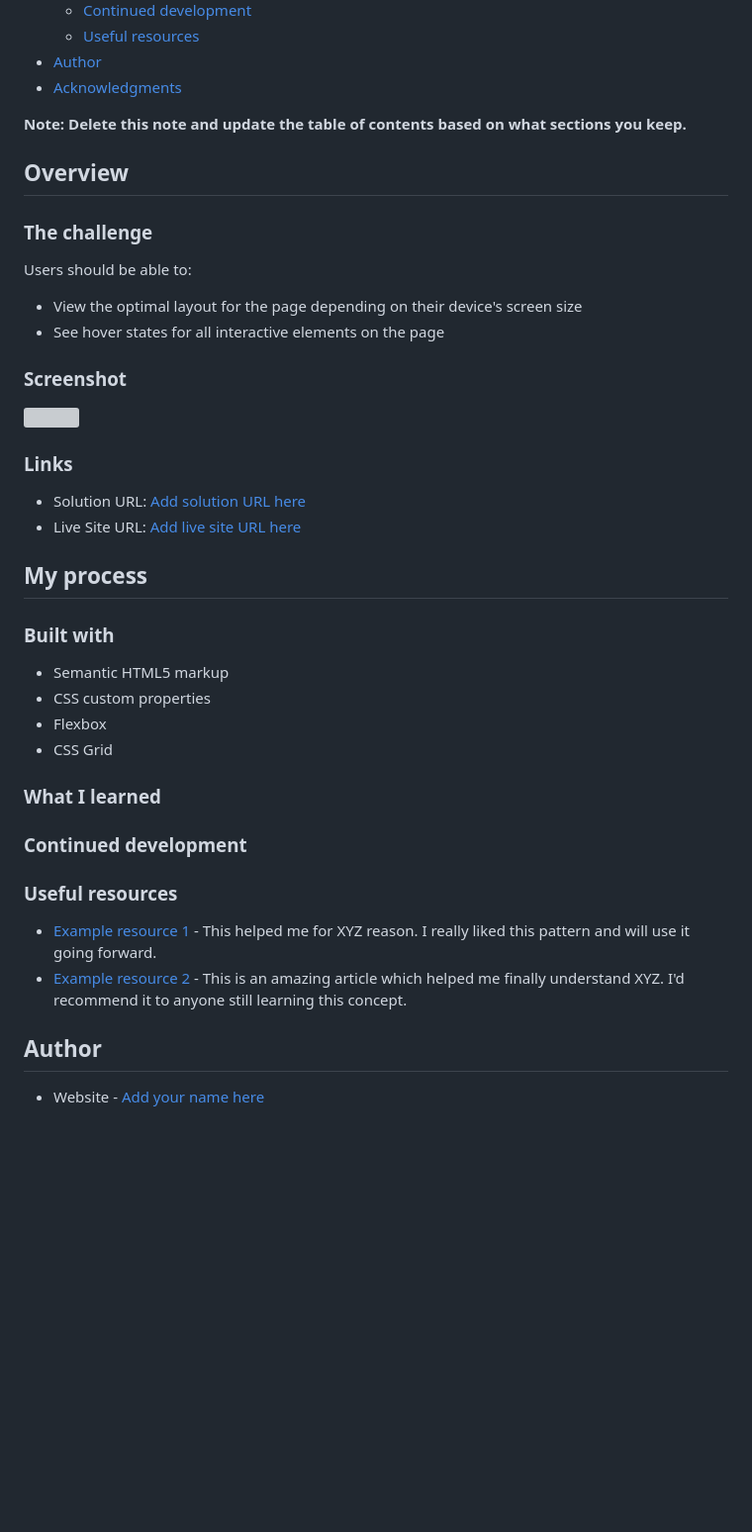
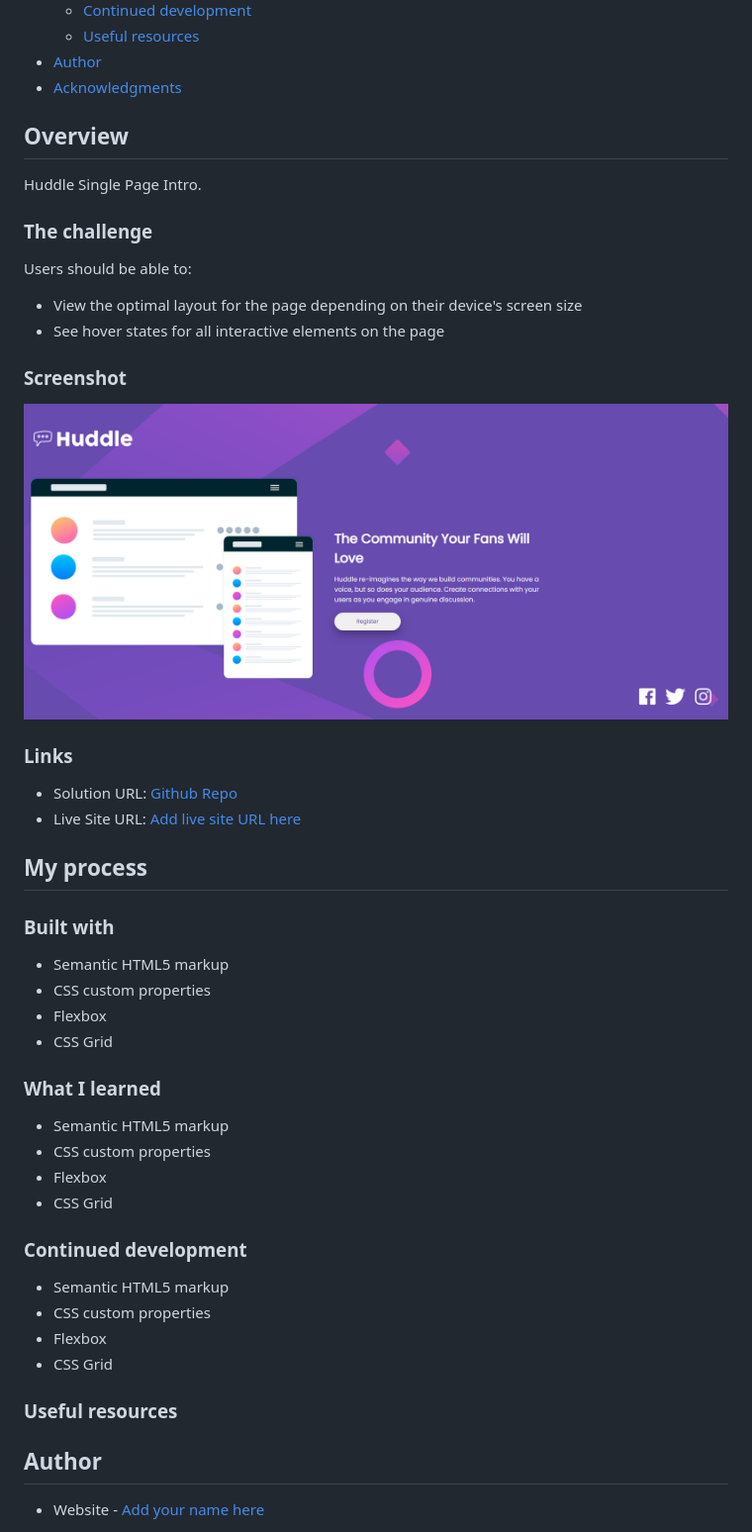
Before and after one commit to Robert-Thaiyah/huddle-single-introductory-page, a Markdown page: README.md, the part around the change. Shown: that part at 99% size. Drawn GitHub-style; pictures changed too: images/screenshot.png (added); blank space fills up the shorter version; grey boxes are pictures that could not be loaded.

```diff
--- a/README.md
+++ b/README.md
@@ -16,10 +16,9 @@ This is a solution to the [Huddle landing page with single introductory section
 - [Author](#author)
 - [Acknowledgments](#acknowledgments)
 
-**Note: Delete this note and update the table of contents based on what sections you keep.**
 
 ## Overview
-
+Huddle Single Page Intro.
 ### The challenge
 
 Users should be able to:
@@ -29,13 +28,13 @@ Users should be able to:
 
 ### Screenshot
 
-![](./screenshot.jpg)
+![](./images/screenshot.png)
 
 
 
 ### Links
 
-- Solution URL: [Add solution URL here](https://your-solution-url.com)
+- Solution URL: [Github Repo](https://github.com/Robert-Thaiyah/huddle-single-introductory-page)
 - Live Site URL: [Add live site URL here](https://your-live-site-url.com)
 
 ## My process
@@ -49,16 +48,21 @@ Users should be able to:
 
 ### What I learned
 
+- Semantic HTML5 markup
+- CSS custom properties
+- Flexbox
+- CSS Grid
 
 
 ### Continued development
 
-
+- Semantic HTML5 markup
+- CSS custom properties
+- Flexbox
+- CSS Grid
 
 ### Useful resources
 
-- [Example resource 1](https://www.example.com) - This helped me for XYZ reason. I really liked this pattern and will use it going forward.
-- [Example resource 2](https://www.example.com) - This is an amazing article which helped me finally understand XYZ. I'd recommend it to anyone still learning this concept.
 
 ## Author
 
```
Also changed, not shown: style-guide.md (line endings or trailing spaces), 2 other files.
